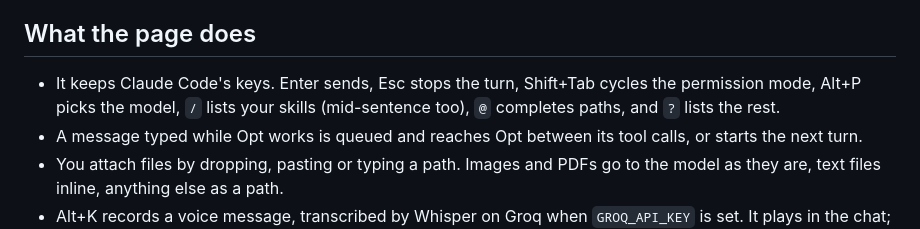
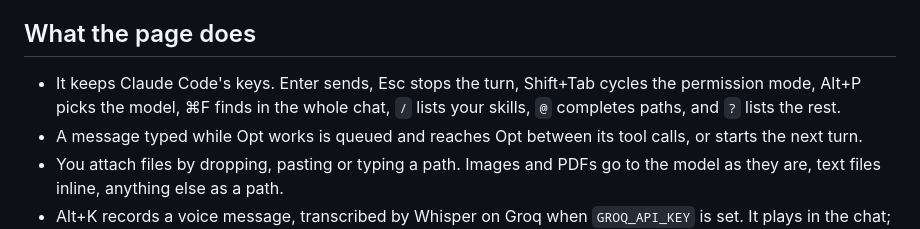
Before and after one commit to delneg/opt-chat, a Markdown page: README.md, the part around the change. Drawn GitHub-style.

Commit message:
Docs: the page's find, and the past it shows
Co-Authored-By: Claude Opus 5.5 <noreply@anthropic.com>

```diff
--- a/README.md
+++ b/README.md
@@ -36,8 +36,8 @@ cache over.
 ## What the page does
 
 - It keeps Claude Code's keys. Enter sends, Esc stops the turn, Shift+Tab
-  cycles the permission mode, Alt+P picks the model, `/` lists your skills
-  (mid-sentence too), `@` completes paths, and `?` lists the rest.
+  cycles the permission mode, Alt+P picks the model, ⌘F finds in the whole
+  chat, `/` lists your skills, `@` completes paths, and `?` lists the rest.
 - A message typed while Opt works is queued and reaches Opt between its
   tool calls, or starts the next turn.
 - You attach files by dropping, pasting or typing a path. Images and PDFs go
```
Also changed, not shown: docs/2026-10-12-guide.md (+17 -2 lines).
